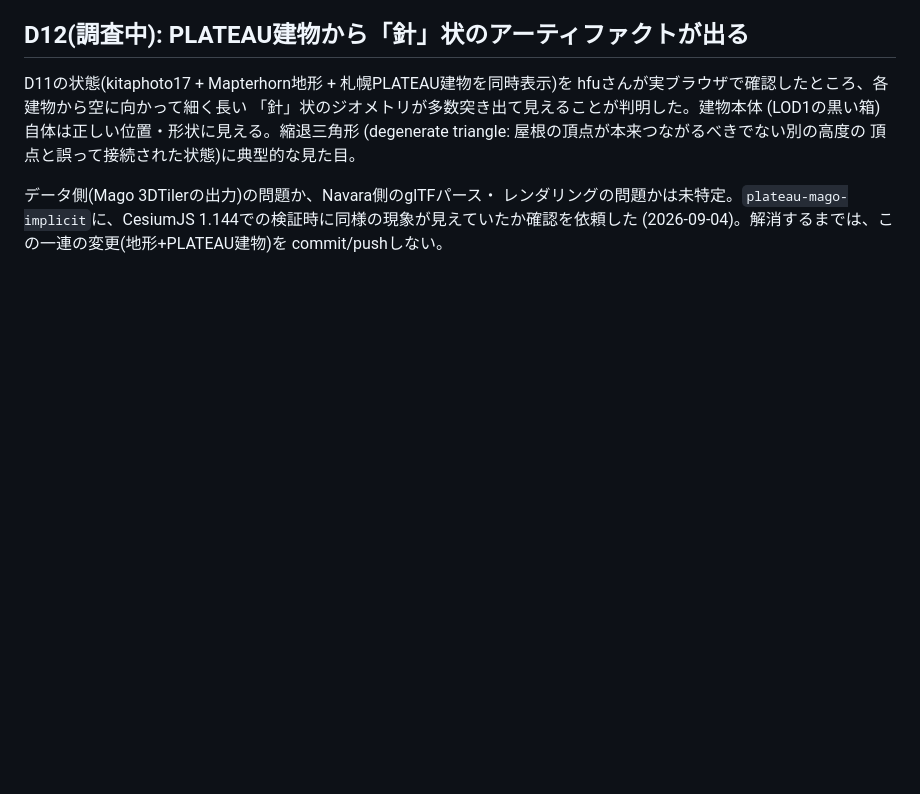
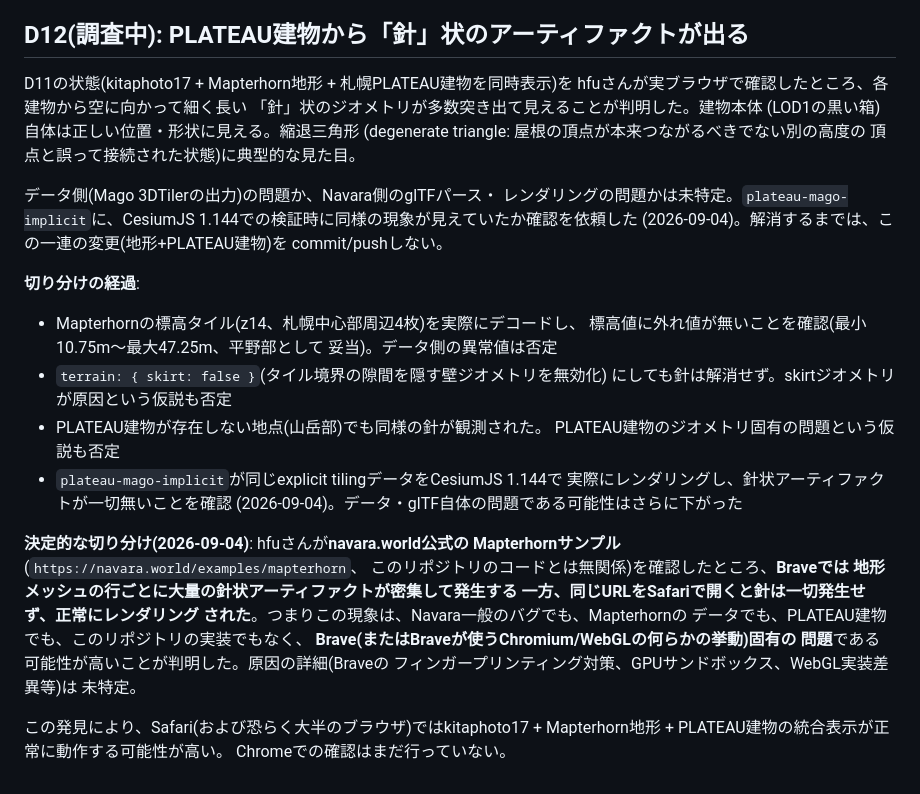
Before and after one commit to hfu/kitaphoto17-navara, a Markdown page: DECISIONS.md, the part around the change. Drawn GitHub-style; blank space fills up the shorter version.

Commit message:
Record decisive finding: needle artifact is Brave-specific, not Navara/data
navara.world's own official Mapterhorn example (unrelated to this repo)
shows the same dense needle artifacts in Brave but renders cleanly in
Safari. Rules out our data, PLATEAU buildings, skirt geometry, and a
general Navara bug as the cause. Docs-only.

Co-Authored-By: Claude Sonnet 5 <noreply@anthropic.com>

```diff
--- a/DECISIONS.md
+++ b/DECISIONS.md
@@ -273,3 +273,31 @@ hfuさんが実ブラウザで確認したところ、各建物から空に向
 1.144での検証時に同様の現象が見えていたか確認を依頼した
 (2026-09-04)。解消するまでは、この一連の変更(地形+PLATEAU建物)を
 commit/pushしない。
+
+**切り分けの経過**:
+- Mapterhornの標高タイル(z14、札幌中心部周辺4枚)を実際にデコードし、
+  標高値に外れ値が無いことを確認(最小10.75m〜最大47.25m、平野部として
+  妥当)。データ側の異常値は否定
+- `terrain: { skirt: false }`(タイル境界の隙間を隠す壁ジオメトリを無効化)
+  にしても針は解消せず。skirtジオメトリが原因という仮説も否定
+- PLATEAU建物が存在しない地点(山岳部)でも同様の針が観測された。
+  PLATEAU建物のジオメトリ固有の問題という仮説も否定
+- `plateau-mago-implicit`が同じexplicit tilingデータをCesiumJS 1.144で
+  実際にレンダリングし、針状アーティファクトが一切無いことを確認
+  (2026-09-04)。データ・glTF自体の問題である可能性はさらに下がった
+
+**決定的な切り分け(2026-09-04)**: hfuさんが**navara.world公式の
+Mapterhornサンプル**(`https://navara.world/examples/mapterhorn`、
+このリポジトリのコードとは無関係)を確認したところ、**Braveでは
+地形メッシュの行ごとに大量の針状アーティファクトが密集して発生する
+一方、同じURLをSafariで開くと針は一切発生せず、正常にレンダリング
+された**。つまりこの現象は、Navara一般のバグでも、Mapterhornの
+データでも、PLATEAU建物でも、このリポジトリの実装でもなく、
+**Brave(またはBraveが使うChromium/WebGLの何らかの挙動)固有の
+問題**である可能性が高いことが判明した。原因の詳細(Braveの
+フィンガープリンティング対策、GPUサンドボックス、WebGL実装差異等)は
+未特定。
+
+この発見により、Safari(および恐らく大半のブラウザ)ではkitaphoto17 +
+Mapterhorn地形 + PLATEAU建物の統合表示が正常に動作する可能性が高い。
+Chromeでの確認はまだ行っていない。
```
